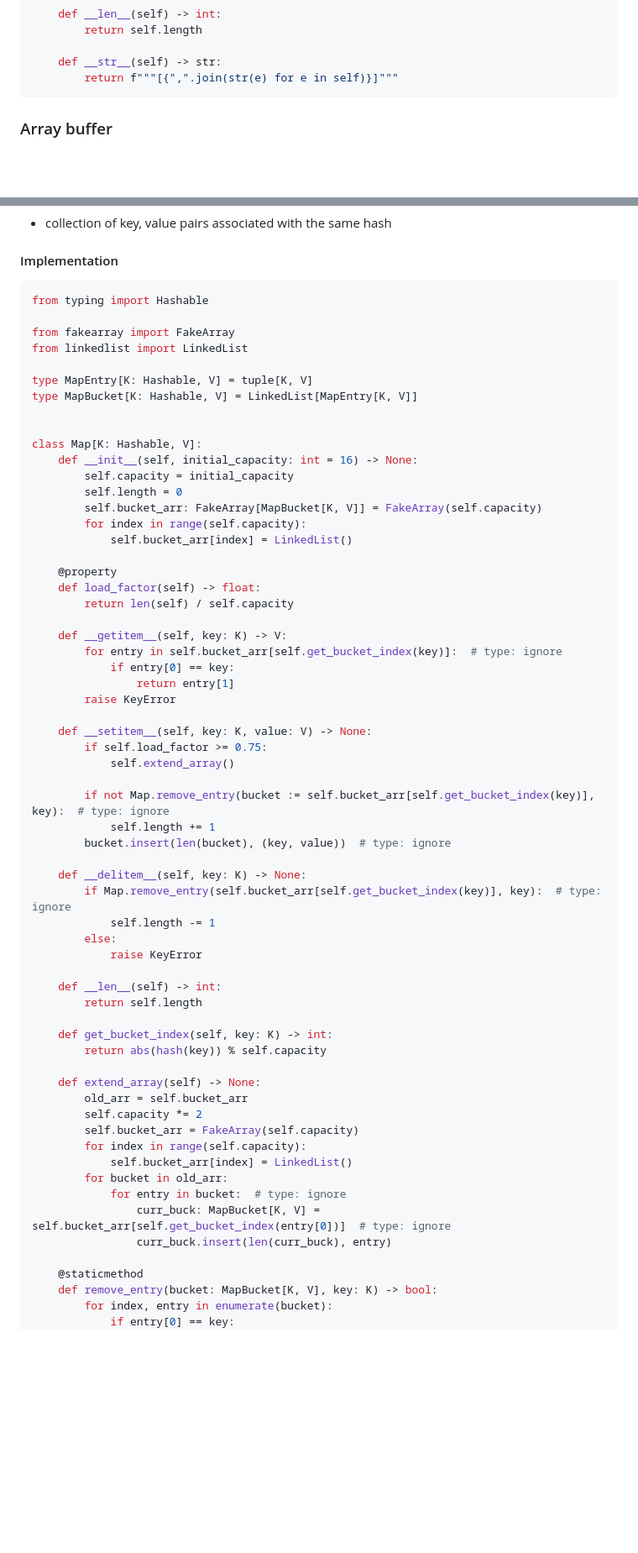
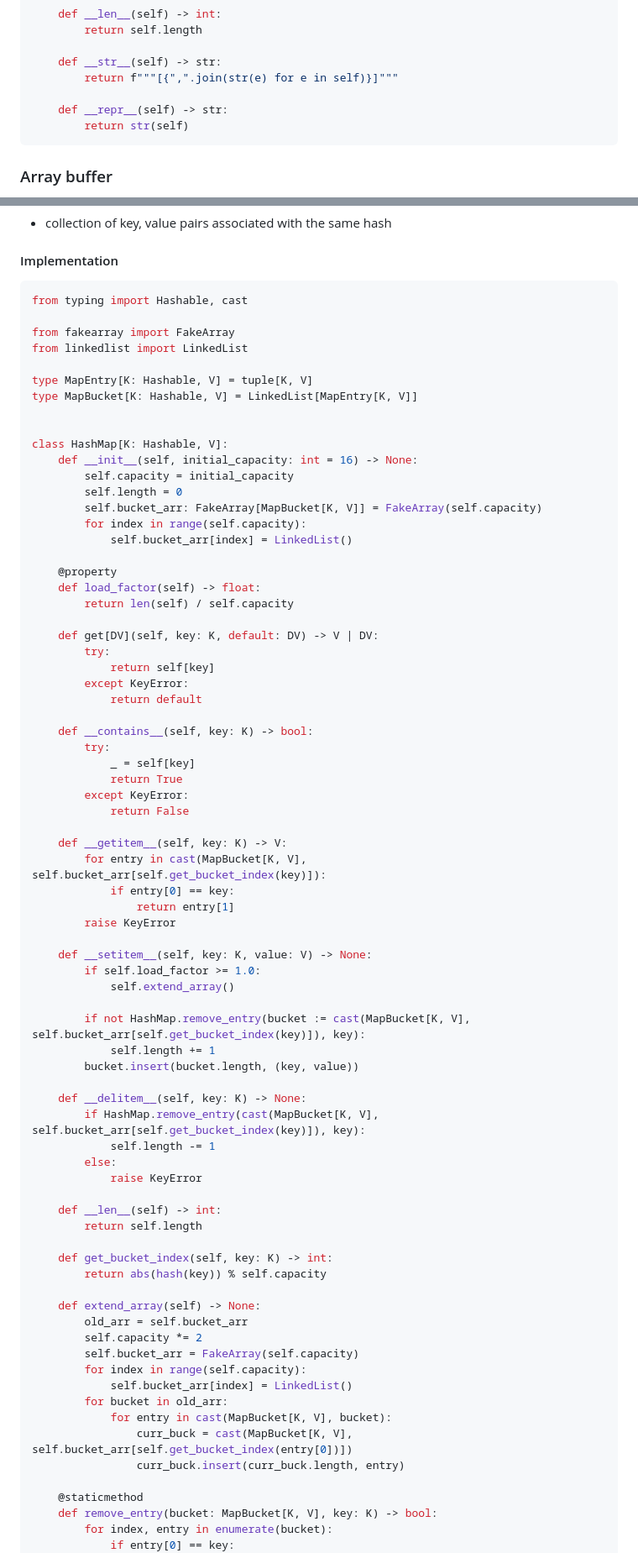
Before and after one commit to amirongit/notecode, a Markdown page: theLastAlgorithmCourseYouWillNeed.md, 2 parts joined by grey strips. Shown: that part at 84% size. Drawn GitHub-style; blank space fills up the shorter version.

````diff
--- a/theLastAlgorithmCourseYouWillNeed.md
+++ b/theLastAlgorithmCourseYouWillNeed.md
@@ -413,6 +409,9 @@ class ArrayList[T]:
 
     def __str__(self) -> str:
         return f"""[{",".join(str(e) for e in self)}]"""
+
+    def __repr__(self) -> str:
+        return str(self)
 ```
 ### Array buffer
 - fixed size queue implemented on arrays
@@ -1237,7 +1236,7 @@ def dijkstras_shortest_path[T: Comparable](graph: AdjGraphList[T], start: T, end
 - collection of key, value pairs associated with the same hash
 #### Implementation
 ```py
-from typing import Hashable
+from typing import Hashable, cast
 
 from fakearray import FakeArray
 from linkedlist import LinkedList
@@ -1246,7 +1245,7 @@ type MapEntry[K: Hashable, V] = tuple[K, V]
 type MapBucket[K: Hashable, V] = LinkedList[MapEntry[K, V]]
 
 
-class Map[K: Hashable, V]:
+class HashMap[K: Hashable, V]:
     def __init__(self, initial_capacity: int = 16) -> None:
         self.capacity = initial_capacity
         self.length = 0
@@ -1258,22 +1257,35 @@ class Map[K: Hashable, V]:
     def load_factor(self) -> float:
         return len(self) / self.capacity
 
+    def get[DV](self, key: K, default: DV) -> V | DV:
+        try:
+            return self[key]
+        except KeyError:
+            return default
+
+    def __contains__(self, key: K) -> bool:
+        try:
+            _ = self[key]
+            return True
+        except KeyError:
+            return False
+
     def __getitem__(self, key: K) -> V:
-        for entry in self.bucket_arr[self.get_bucket_index(key)]:  # type: ignore
+        for entry in cast(MapBucket[K, V], self.bucket_arr[self.get_bucket_index(key)]):
             if entry[0] == key:
                 return entry[1]
         raise KeyError
 
     def __setitem__(self, key: K, value: V) -> None:
-        if self.load_factor >= 0.75:
+        if self.load_factor >= 1.0:
             self.extend_array()
 
-        if not Map.remove_entry(bucket := self.bucket_arr[self.get_bucket_index(key)], key):  # type: ignore
+        if not HashMap.remove_entry(bucket := cast(MapBucket[K, V], self.bucket_arr[self.get_bucket_index(key)]), key):
             self.length += 1
-        bucket.insert(len(bucket), (key, value))  # type: ignore
+        bucket.insert(bucket.length, (key, value))
 
     def __delitem__(self, key: K) -> None:
-        if Map.remove_entry(self.bucket_arr[self.get_bucket_index(key)], key):  # type: ignore
+        if HashMap.remove_entry(cast(MapBucket[K, V], self.bucket_arr[self.get_bucket_index(key)]), key):
             self.length -= 1
         else:
             raise KeyError
@@ -1291,9 +1303,9 @@ class Map[K: Hashable, V]:
         for index in range(self.capacity):
             self.bucket_arr[index] = LinkedList()
         for bucket in old_arr:
-            for entry in bucket:  # type: ignore
-                curr_buck: MapBucket[K, V] = self.bucket_arr[self.get_bucket_index(entry[0])]  # type: ignore
-                curr_buck.insert(len(curr_buck), entry)
+            for entry in cast(MapBucket[K, V], bucket):
+                curr_buck = cast(MapBucket[K, V], self.bucket_arr[self.get_bucket_index(entry[0])])
+                curr_buck.insert(curr_buck.length, entry)
 
     @staticmethod
     def remove_entry(bucket: MapBucket[K, V], key: K) -> bool:
````
Also changed, not shown: other parts of theLastAlgorithmCourseYouWillNeed.md (+107 -40 lines).
